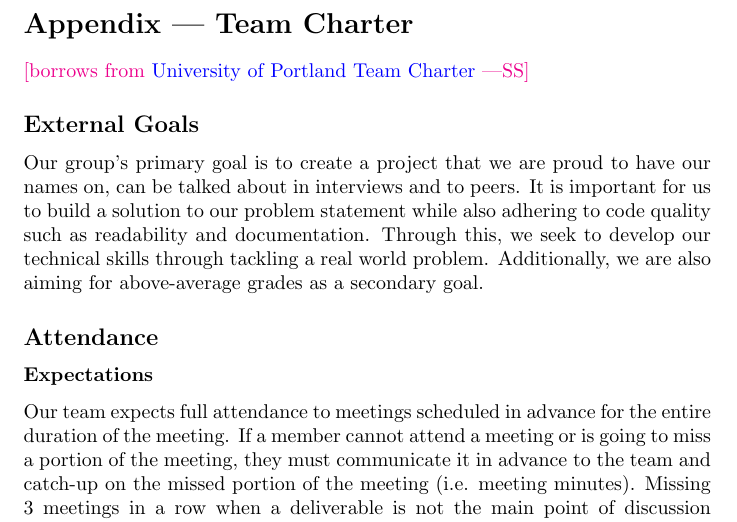
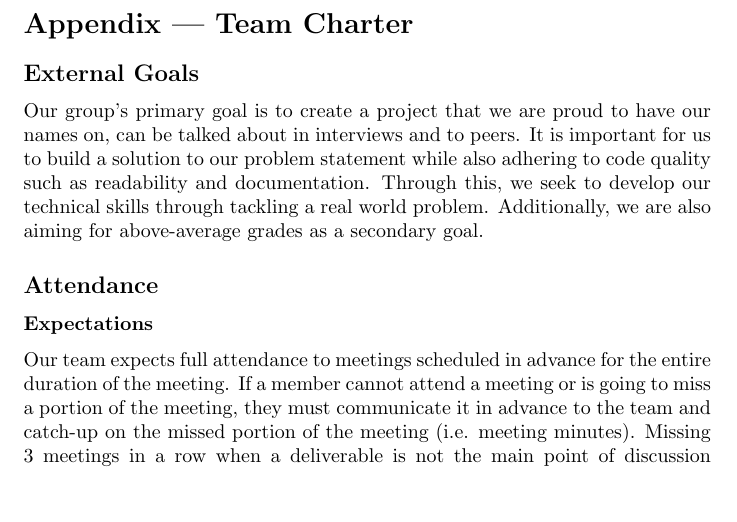
Before and after one commit to M9Huynh/technically-functional, a LaTeX document (docs/DevelopmentPlan/DevelopmentPlan.tex): part of page 13 of 15, cut so that both start at the same text, the shorter picture padded with empty space. Compiled offline with pdfLaTeX.

Commit message:
Small fixes

```diff
--- a/docs/DevelopmentPlan/DevelopmentPlan.tex
+++ b/docs/DevelopmentPlan/DevelopmentPlan.tex
@@ -359,10 +359,6 @@ There was some disagreement on which project to select initially and a lack of p
 
 \section*{Appendix --- Team Charter}
 
-\wss{borrows from
-\href{https://engineering.up.edu/industry_partnerships/files/team-charter.pdf}
-{University of Portland Team Charter}}
-
 \subsection*{External Goals}
 
 Our group's primary goal is to create a project that we are proud to have our names
```
Also changed, not shown: docs/DevelopmentPlan/DevelopmentPlan.pdf.
